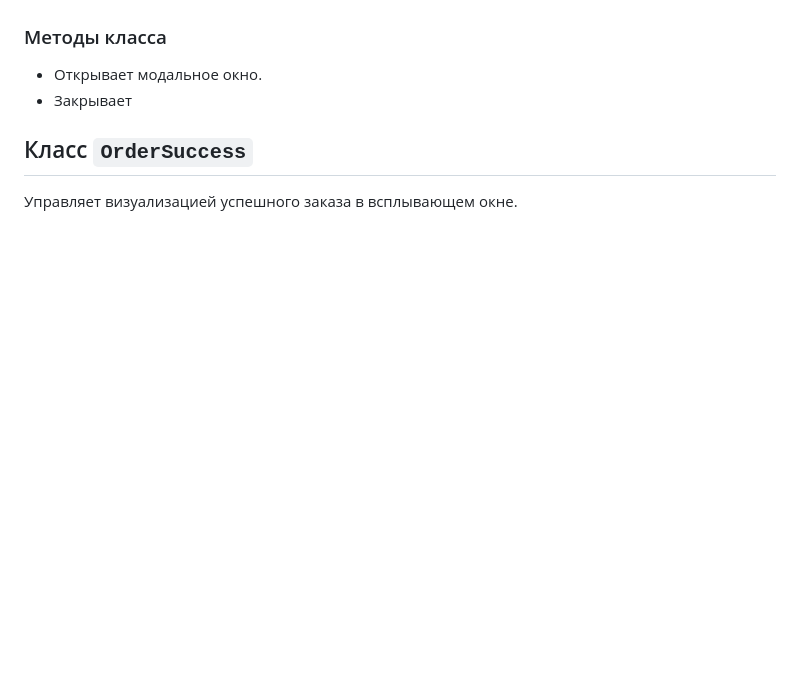
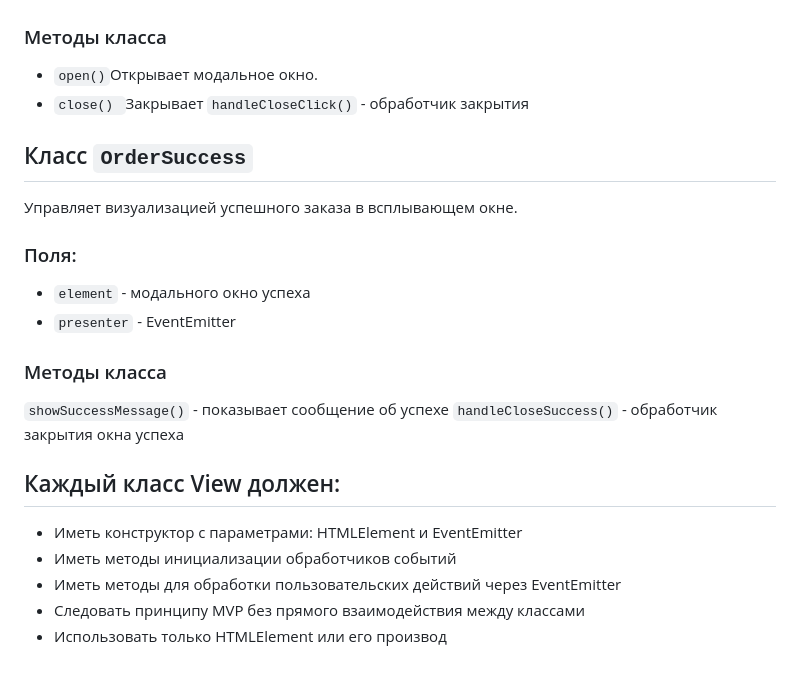
Before and after one commit to SkriZZ/web-larek-frontend, a Markdown page: README.md, the part around one of its changes. Rendered like a GitHub page; blank space fills up the shorter version.

```diff
--- a/README.md
+++ b/README.md
@@ -163,6 +209,23 @@ yarn build
 ### Методы класса
-- Открывает модальное окно.
-- Закрывает
+- `open()`Открывает модальное окно.
+- `close() `Закрывает
+`handleCloseClick()` - обработчик закрытия
 
 ## Класс `OrderSuccess`
 Управляет визуализацией успешного заказа в всплывающем окне.
+
+### Поля:
+- `element` - модального окно успеха
+- `presenter` - EventEmitter
+
+### Методы класса
+`showSuccessMessage()` - показывает сообщение об успехе
+`handleCloseSuccess()` - обработчик закрытия окна успеха
+
+## Каждый класс View должен:
+
+- Иметь конструктор с параметрами: HTMLElement и EventEmitter
+- Иметь методы инициализации обработчиков событий
+- Иметь методы для обработки пользовательских действий через EventEmitter
+- Следовать принципу MVP без прямого взаимодействия между классами
+- Использовать только HTMLElement или его производ
```
Also changed, not shown: other parts of README.md (+67 -21 lines).
